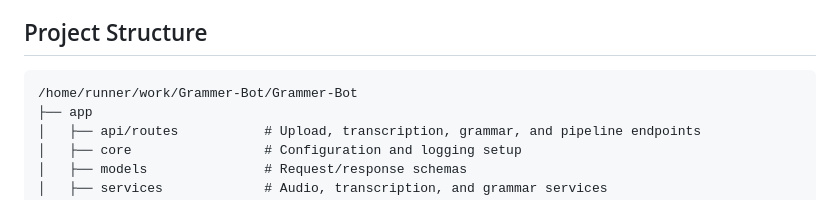
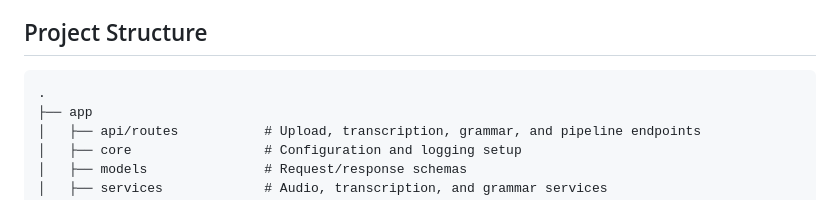
Before and after one commit to AshwinMadhav10/Grammer-Bot, a Markdown page: README.md, the part around the change. Drawn GitHub-style.

Commit message:
Polish README structure section
Agent-Logs-Url: https://github.com/AshwinMadhav10/Grammer-Bot/sessions/19e65616-f97c-42d7-a376-ae05cab1773a

Co-authored-by: AshwinMadhav10 <192299935+AshwinMadhav10@users.noreply.github.com>

````diff
--- a/README.md
+++ b/README.md
@@ -50,7 +50,7 @@ flowchart LR
 ## Project Structure
 
 ```text
-/home/runner/work/Grammer-Bot/Grammer-Bot
+.
 ├── app
 │   ├── api/routes           # Upload, transcription, grammar, and pipeline endpoints
 │   ├── core                 # Configuration and logging setup
````
